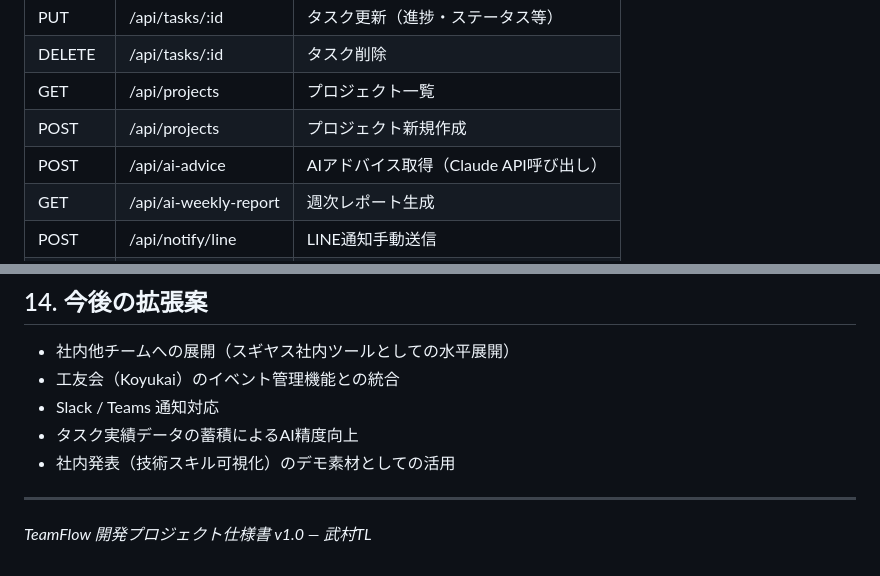
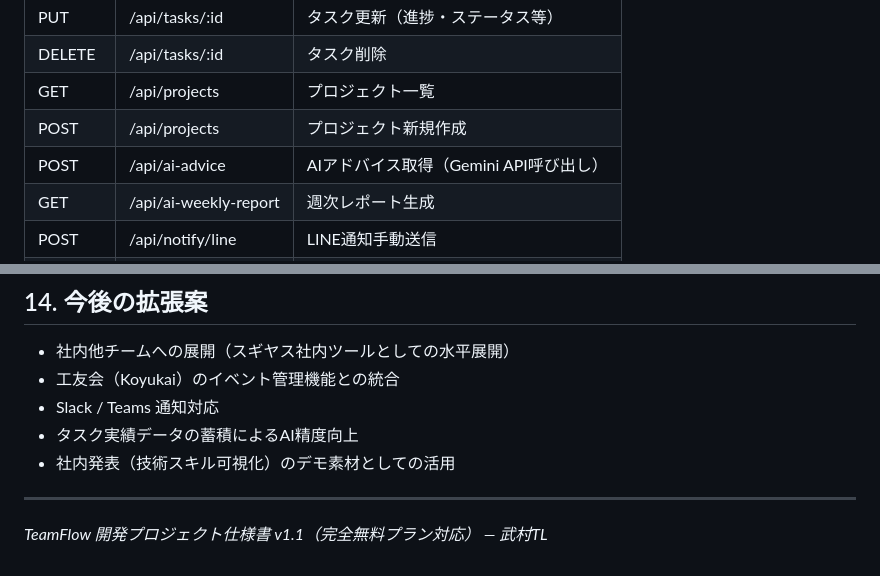
Before and after one commit to takemura234/TeamFlow, a Markdown page: README.md, 2 parts joined by grey strips. Rendered like a GitHub page.

```diff
--- a/README.md
+++ b/README.md
@@ -243,7 +243,7 @@
 | DELETE | /api/tasks/:id | タスク削除 |
 | GET | /api/projects | プロジェクト一覧 |
 | POST | /api/projects | プロジェクト新規作成 |
-| POST | /api/ai-advice | AIアドバイス取得（Claude API呼び出し） |
+| POST | /api/ai-advice | AIアドバイス取得（Gemini API呼び出し） |
 | GET | /api/ai-weekly-report | 週次レポート生成 |
 | POST | /api/notify/line | LINE通知手動送信 |
 | GET | /api/notifications | 通知一覧取得 |
@@ -299,4 +302,4 @@
 
 ---
 
-*TeamFlow 開発プロジェクト仕様書 v1.0 — 武村TL*
+*TeamFlow 開発プロジェクト仕様書 v1.1（完全無料プラン対応） — 武村TL*
```
Also changed, not shown: other parts of README.md (+16 -13 lines).
